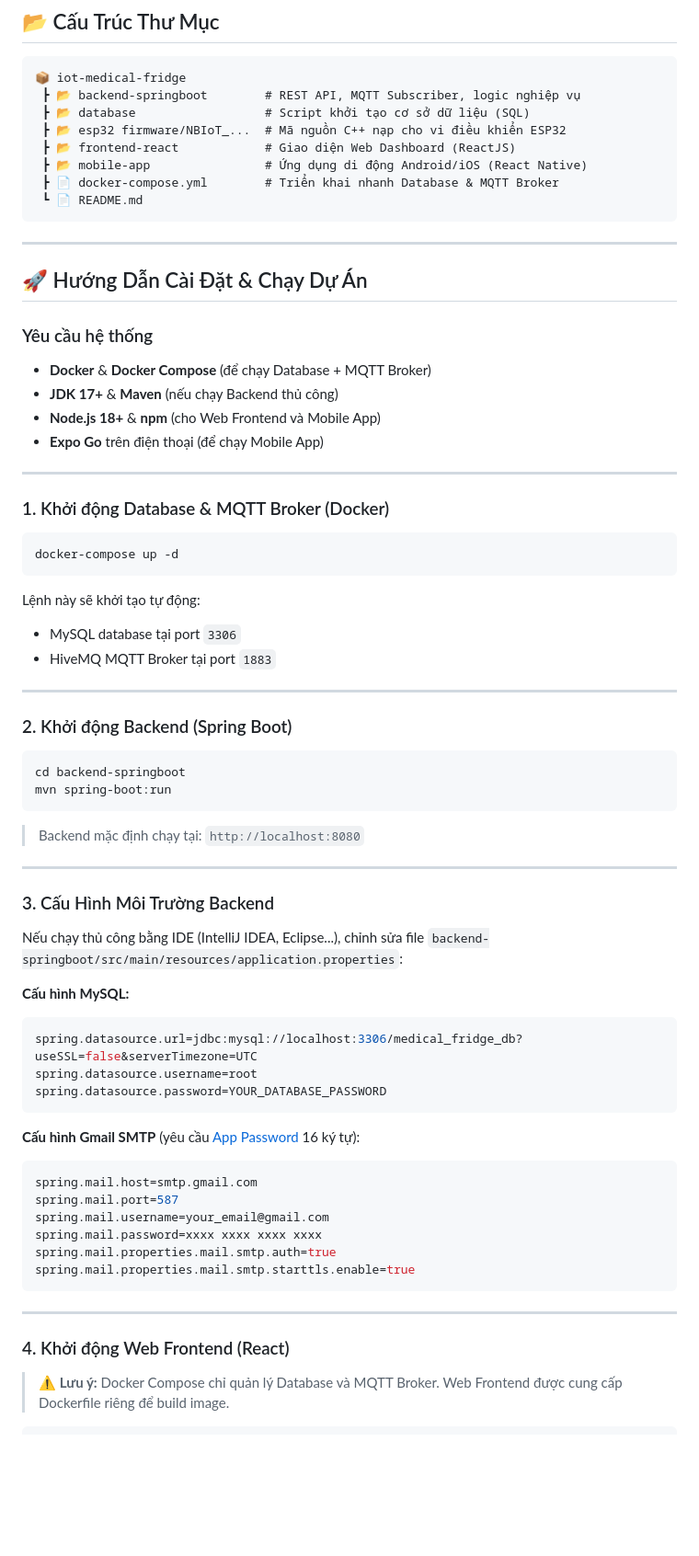
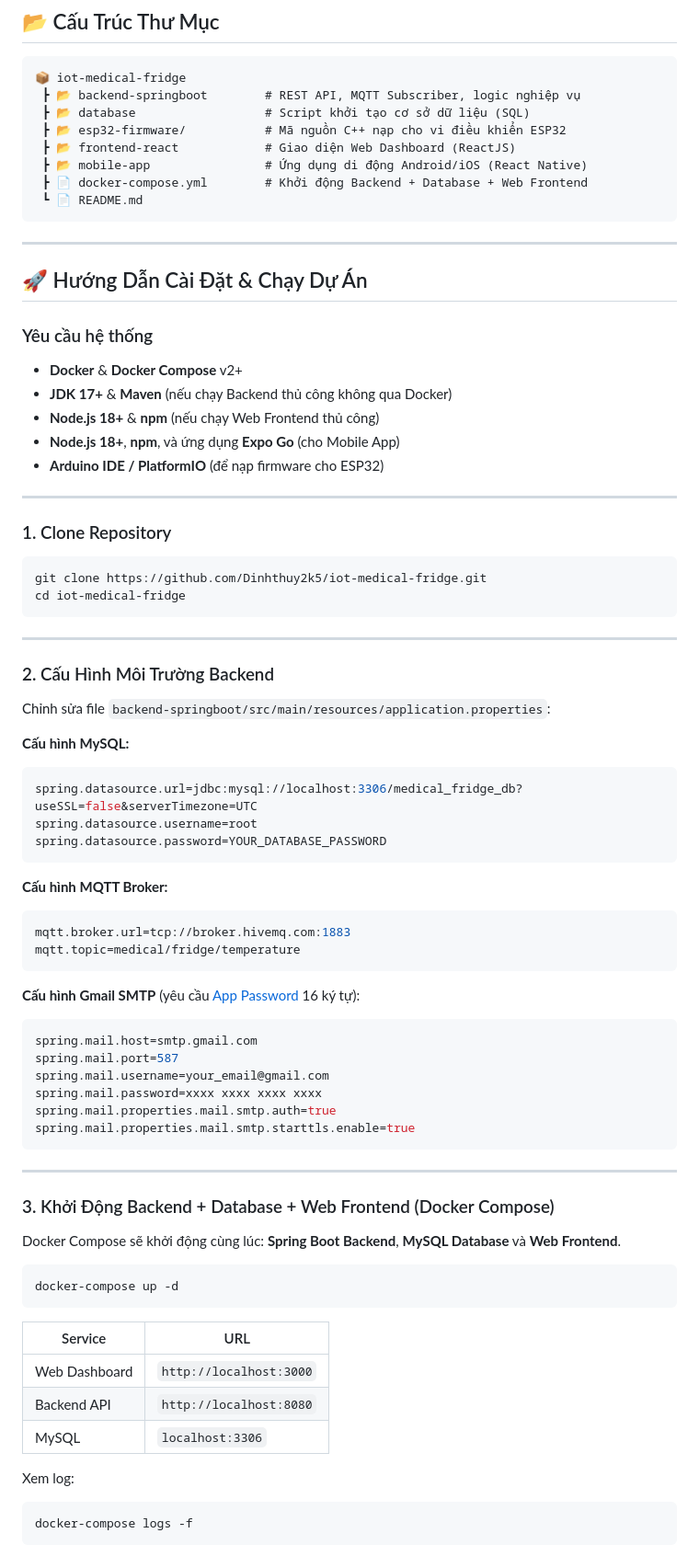
Before and after one commit to Dinhthuy2k5/iot-medical-fridge, a Markdown page: README.md, the part around one of its changes. Shown at 92% size. GitHub-like rendering; blank space fills up the shorter version.

Commit message:
docs: sửa readme

````diff
--- a/README.md
+++ b/README.md
@@ -67,10 +88,10 @@ Hệ thống được tổ chức theo **4 lớp** tách biệt rõ ràng:
 📦 iot-medical-fridge
  ┣ 📂 backend-springboot        # REST API, MQTT Subscriber, logic nghiệp vụ
  ┣ 📂 database                  # Script khởi tạo cơ sở dữ liệu (SQL)
- ┣ 📂 esp32 firmware/NBIoT_...  # Mã nguồn C++ nạp cho vi điều khiển ESP32
+ ┣ 📂 esp32-firmware/           # Mã nguồn C++ nạp cho vi điều khiển ESP32
  ┣ 📂 frontend-react            # Giao diện Web Dashboard (ReactJS)
  ┣ 📂 mobile-app                # Ứng dụng di động Android/iOS (React Native)
- ┣ 📄 docker-compose.yml        # Triển khai nhanh Database & MQTT Broker
+ ┣ 📄 docker-compose.yml        # Khởi động Backend + Database + Web Frontend
  ┗ 📄 README.md
 ```
 
@@ -80,50 +101,41 @@ Hệ thống được tổ chức theo **4 lớp** tách biệt rõ ràng:
 
 ### Yêu cầu hệ thống
 
-- **Docker** & **Docker Compose** (để chạy Database + MQTT Broker)
-- **JDK 17+** & **Maven** (nếu chạy Backend thủ công)
-- **Node.js 18+** & **npm** (cho Web Frontend và Mobile App)
-- **Expo Go** trên điện thoại (để chạy Mobile App)
+- **Docker** & **Docker Compose** v2+
+- **JDK 17+** & **Maven** (nếu chạy Backend thủ công không qua Docker)
+- **Node.js 18+** & **npm** (nếu chạy Web Frontend thủ công)
+- **Node.js 18+**, **npm**, và ứng dụng **Expo Go** (cho Mobile App)
+- **Arduino IDE / PlatformIO** (để nạp firmware cho ESP32)
 
 ---
 
-### 1. Khởi động Database & MQTT Broker (Docker)
+### 1. Clone Repository
 
 ```bash
-docker-compose up -d
+git clone https://github.com/Dinhthuy2k5/iot-medical-fridge.git
+cd iot-medical-fridge
 ```
-
-Lệnh này sẽ khởi tạo tự động:
-- MySQL database tại port `3306`
-- HiveMQ MQTT Broker tại port `1883`
 
 ---
 
-### 2. Khởi động Backend (Spring Boot)
+### 2. Cấu Hình Môi Trường Backend
 
-```bash
-cd backend-springboot
-mvn spring-boot:run
-```
-
-> Backend mặc định chạy tại: `http://localhost:8080`
-
----
-
-### 3. Cấu Hình Môi Trường Backend
-
-Nếu chạy thủ công bằng IDE (IntelliJ IDEA, Eclipse...), chỉnh sửa file `backend-springboot/src/main/resources/application.properties`:
+Chỉnh sửa file `backend-springboot/src/main/resources/application.properties`:
 
 **Cấu hình MySQL:**
-
 ```properties
 spring.datasource.url=jdbc:mysql://localhost:3306/medical_fridge_db?useSSL=false&serverTimezone=UTC
 spring.datasource.username=root
 spring.datasource.password=YOUR_DATABASE_PASSWORD
 ```
 
+**Cấu hình MQTT Broker:**
+```properties
+mqtt.broker.url=tcp://broker.hivemq.com:1883
+mqtt.topic=medical/fridge/temperature
+```
+
 **Cấu hình Gmail SMTP** (yêu cầu [App Password](https://myaccount.google.com/apppasswords) 16 ký tự):
-
 ```properties
 spring.mail.host=smtp.gmail.com
 spring.mail.port=587
@@ -135,6 +147,22 @@ spring.mail.properties.mail.smtp.starttls.enable=true
 
 ---
 
-### 4. Khởi động Web Frontend (React)
+### 3. Khởi Động Backend + Database + Web Frontend (Docker Compose)
 
-> ⚠️ **Lưu ý:** Docker Compose chỉ quản lý Database và MQTT Broker. Web Frontend được cung cấp Dockerfile riêng để build image.
+Docker Compose sẽ khởi động cùng lúc: **Spring Boot Backend**, **MySQL Database** và **Web Frontend**.
+
+```bash
+docker-compose up -d
+```
+
+| Service | URL |
+|---|---|
+| Web Dashboard | `http://localhost:3000` |
+| Backend API | `http://localhost:8080` |
+| MySQL | `localhost:3306` |
+
+Xem log:
+```bash
+docker-compose logs -f
+```
+
````
Also changed, not shown: other parts of README.md (+89 -31 lines).
